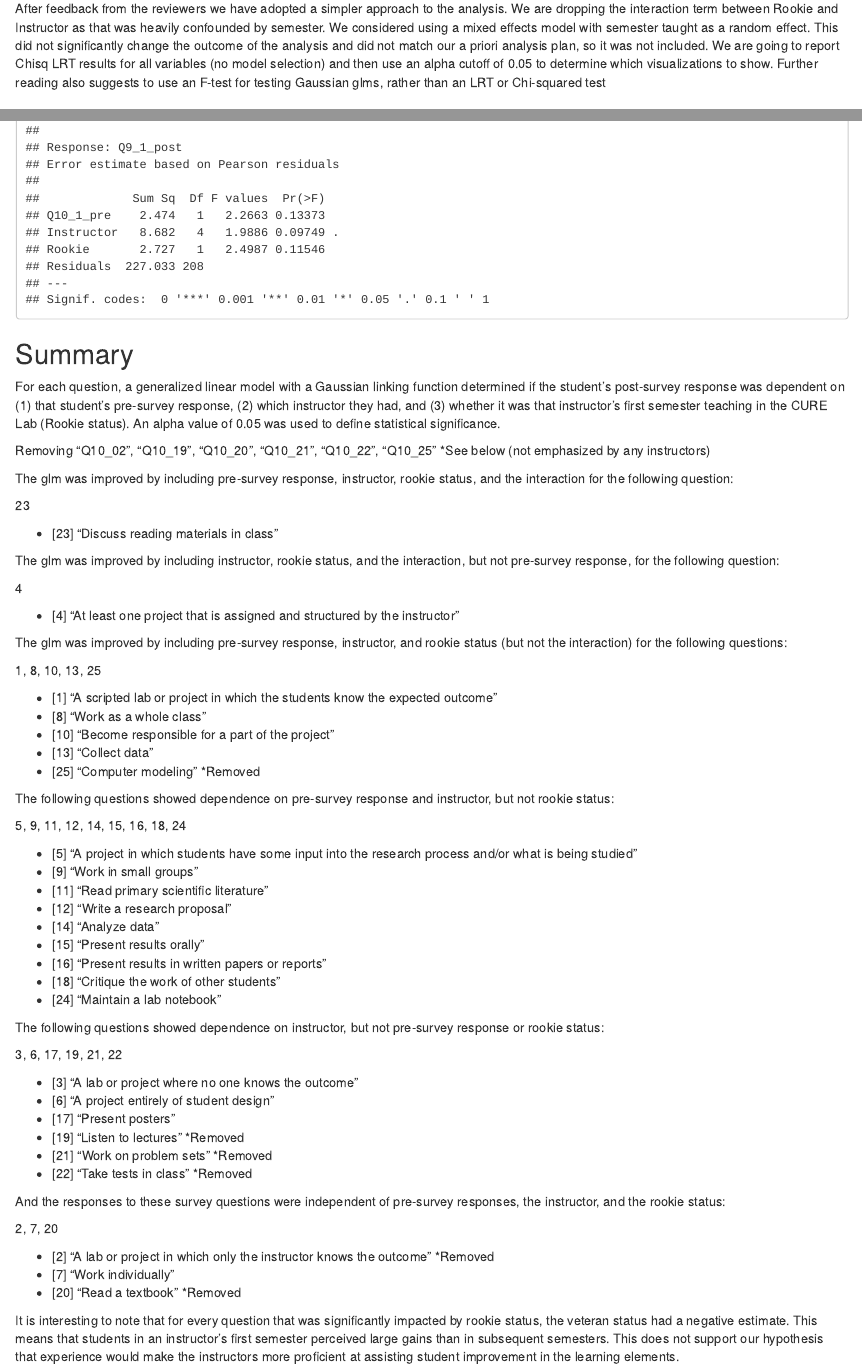
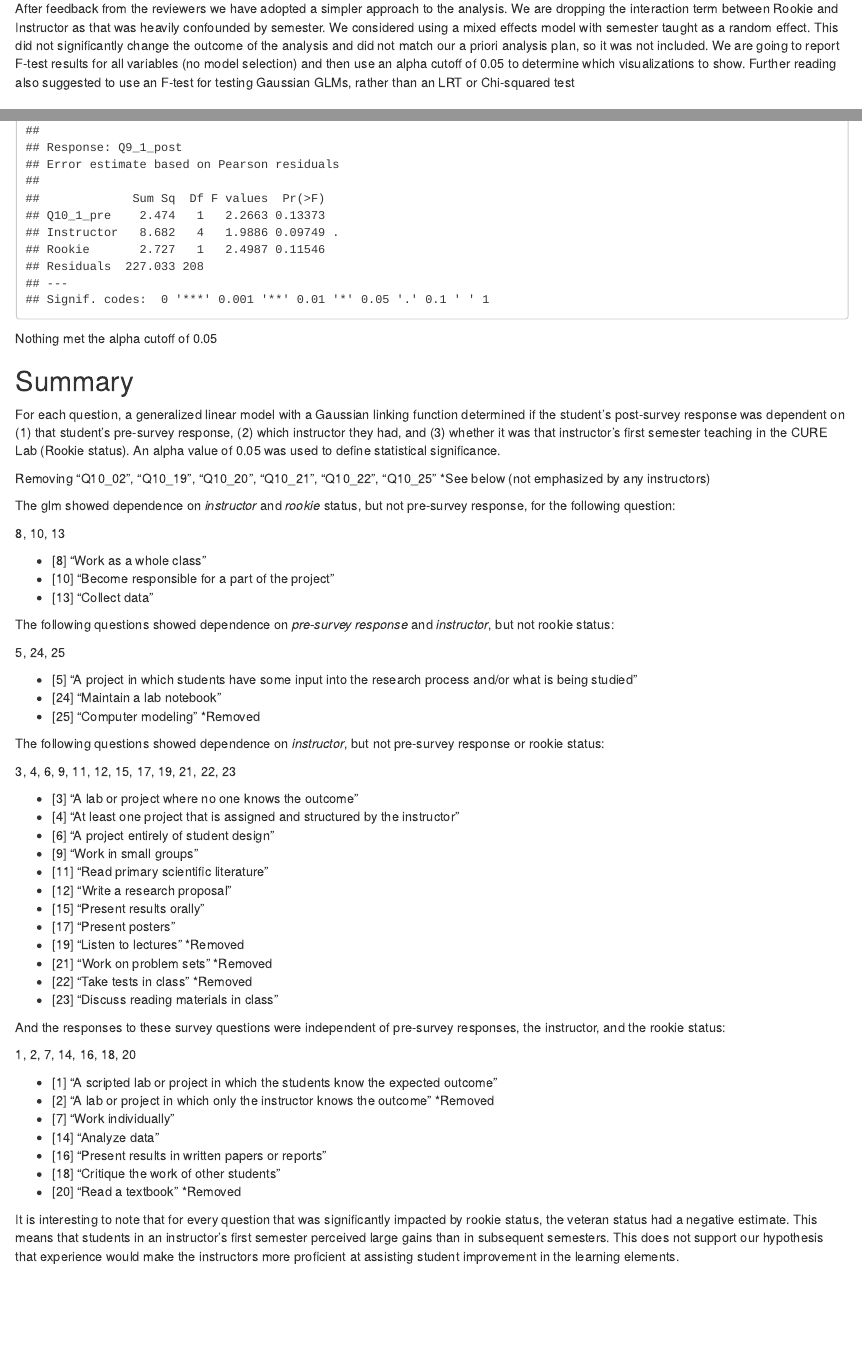
Before and after one commit to KField-Bucknell/Bucknell_Cure_Lab, an R Markdown document (Figures2-5.Improvements by Instructor 2.2026.Rmd): the page in a window 1100 px wide, from 6790 px down, and a second part further down, joined at a grey line. Rendered offline with R 4.5, knitr and Pandoc, with nearby package versions; some code elsewhere in the file could not run offline.

Commit message:
Work in progress

````diff
--- a/Figures2-5.Improvements by Instructor 2.2026.Rmd
+++ b/Figures2-5.Improvements by Instructor 2.2026.Rmd
@@ -190,8 +190,8 @@ After feedback from the reviewers we have adopted a simpler approach to the anal
 We are dropping the interaction term between Rookie and Instructor as that was heavily confounded by semester.
 We considered using a mixed effects model with semester taught as a random effect.
 This did not significantly change the outcome of the analysis and did not match our a priori analysis plan, so it was not included.
-We are going to report Chisq LRT results for all variables (no model selection) and then use an alpha cutoff of 0.05 to determine which visualizations to show.
-Further reading also suggests to use an F-test for testing Gaussian glms, rather than an LRT or Chi-squared test
+We are going to report F-test results for all variables (no model selection) and then use an alpha cutoff of 0.05 to determine which visualizations to show.
+Further reading also suggested to use an F-test for testing Gaussian GLMs, rather than an LRT or Chi-squared test
 
 ## Q10 Figures  {.tabset .tabset-pills}
 
@@ -231,6 +231,8 @@ compare_performance(imp_model_Q10_1, lmer_model_Q10_1)
 Anova(imp_model_Q10_1, type = "3", test.statistic = "F")
 ```
 
+Nothing met the alpha cutoff of 0.05
+
 ### Q10_2
 
 ```{r Q10_2, echo=FALSE}
@@ -257,6 +259,8 @@ summary(imp_model_Q10_2)
 
 car::Anova(imp_model_Q10_2, type = "3", test.statistic = "F")
 ```
+
+Nothing met the cutoff
 
 ### Q10_3
 
@@ -900,60 +904,49 @@ An alpha value of 0.05 was used to define statistical significance.
 
 Removing "Q10_02", "Q10_19", "Q10_20", "Q10_21", "Q10_22", "Q10_25" *See below (not emphasized by any instructors)
 
-The glm was improved by including pre-survey response, instructor, rookie status, and the interaction for the following question:
-
-23
-
-- [23] "Discuss reading materials in class"
-
-The glm was improved by including instructor, rookie status, and the interaction, but not pre-survey response, for the following question:
-
-4
-
--  [4] "At least one project that is assigned and structured by the instructor"
-
-
-The glm was improved by including pre-survey response, instructor, and rookie status (but not the interaction) for the following questions:
-
-1, 8, 10, 13, 25
-
--  [1] "A scripted lab or project in which the students know the expected outcome"
+The glm showed dependence on *instructor* and *rookie* status, but not pre-survey response, for the following question:
+
+8, 10, 13
+
 -  [8] "Work as a whole class"
-- [10] "Become responsible for a part of the project"
-- [13] "Collect data"
-- [25] "Computer modeling" *Removed
-
-The following questions showed dependence on pre-survey response and instructor, but not rookie status:
-
-5, 9, 11, 12, 14, 15, 16, 18, 24
+-  [10] "Become responsible for a part of the project"
+-  [13] "Collect data"
+
+The following questions showed dependence on *pre-survey response* and *instructor*, but not rookie status:
+
+5, 24, 25
 
 -  [5] "A project in which students have some input into the research process and/or what is being studied"
--  [9] "Work in small groups"
+-  [24] "Maintain a lab notebook"
+-  [25] "Computer modeling" *Removed
+
+The following questions showed dependence on *instructor*, but not pre-survey response or rookie status:
+
+3, 4, 6, 9, 11, 12, 15, 17, 19, 21, 22, 23
+
+- [3] "A lab or project where no one knows the outcome"
+- [4] "At least one project that is assigned and structured by the instructor"
+- [6] "A project entirely of student design"
+- [9] "Work in small groups"
 - [11] "Read primary scientific literature"
 - [12] "Write a research proposal"
-- [14] "Analyze data"
 - [15] "Present results orally"
-- [16] "Present results in written papers or reports"
-- [18] "Critique the work of other students"
-- [24] "Maintain a lab notebook"
-
-The following questions showed dependence on instructor, but not pre-survey response or rookie status:
-
-3, 6, 17, 19, 21, 22
-
-- [3] "A lab or project where no one knows the outcome"
-- [6] "A project entirely of student design"
 - [17] "Present posters"
 - [19] "Listen to lectures" *Removed
 - [21] "Work on problem sets" *Removed
 - [22] "Take tests in class" *Removed
+- [23] "Discuss reading materials in class"
 
 And the responses to these survey questions were independent of pre-survey responses, the instructor, and the rookie status:
 
-2, 7, 20
-
+1, 2, 7, 14, 16, 18, 20
+
+- [1] "A scripted lab or project in which the students know the expected outcome"
 - [2] "A lab or project in which only the instructor knows the outcome" *Removed
 - [7] "Work individually"
+- [14] "Analyze data"
+- [16] "Present results in written papers or reports"
+- [18] "Critique the work of other students"
 - [20] "Read a textbook" *Removed
 
 It is interesting to note that for every question that was significantly impacted by rookie status, the veteran status had a negative estimate.
````
Also changed, not shown: Figures6-8.Post Benefits.2026.Rmd (+12 -8 lines), Figures6-8.Post-Benefits.2026.md (+1 -1 lines), Figures6-8.Post-Benefits.2026.html.
